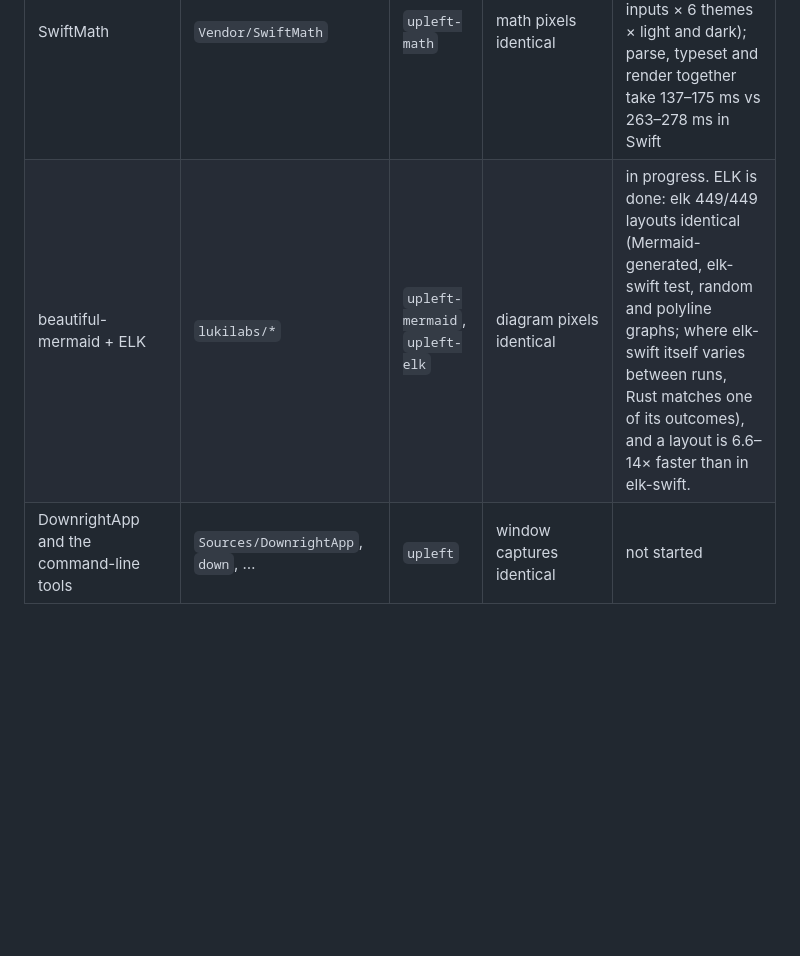
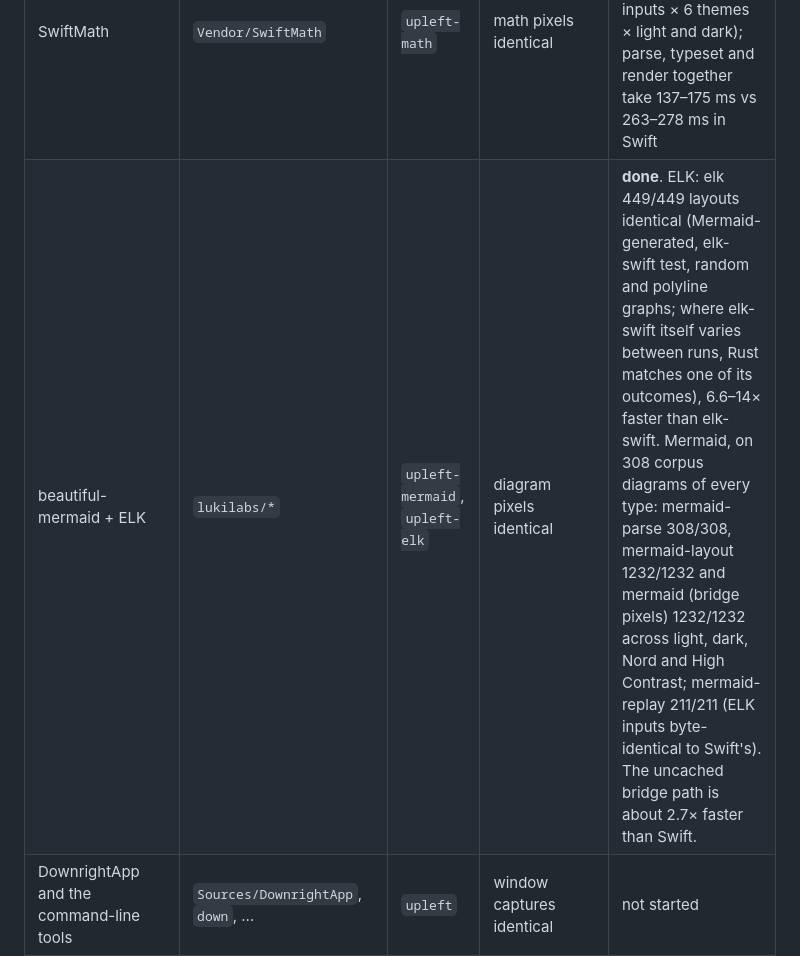
Before and after one commit to bitemyapp/upleft, a Markdown page: README.md, the part around the change. Rendered like a GitHub page; blank space fills up the shorter version.

```diff
--- a/README.md
+++ b/README.md
@@ -15,7 +15,7 @@ The layers below are ported in this order. A layer counts as done only when the
 | MarkdownCore | `Sources/MarkdownCore` | `upleft-core` | `parse` dump identical | **done**: parse 909/909 corpus documents identical (plus 14/14 UTF-8 edge cases); the text-level functions (`core-text`, `core-io`) are identical on 909/909 documents and 33/33 byte-level edge cases. The 5,000-line document parses in 6.3 ms vs 29.9 ms in Swift, and every other benchmarked stage is at least as fast. |
 | MarkdownRender | `Sources/MarkdownRender` | `upleft-render` | `decorate` dump and `render` pixels identical | in progress. Themes, stylesheet, metrics, contracts and syntax highlighting are done: stylesheet 12/12, highlight 909/909, vscode-theme 19/19; the highlighter is about 1.7× faster than Swift. Not yet started: the decoration engine, text view and fragments. |
 | SwiftMath | `Vendor/SwiftMath` | `upleft-math` | math pixels identical | **done**: math-image and math-tree each 15420/15420 identical (1285 inputs × 6 themes × light and dark); parse, typeset and render together take 137–175 ms vs 263–278 ms in Swift |
-| beautiful-mermaid + ELK | `lukilabs/*` | `upleft-mermaid`, `upleft-elk` | diagram pixels identical | in progress. ELK is done: elk 449/449 layouts identical (Mermaid-generated, elk-swift test, random and polyline graphs; where elk-swift itself varies between runs, Rust matches one of its outcomes), and a layout is 6.6–14× faster than in elk-swift. |
+| beautiful-mermaid + ELK | `lukilabs/*` | `upleft-mermaid`, `upleft-elk` | diagram pixels identical | **done**. ELK: elk 449/449 layouts identical (Mermaid-generated, elk-swift test, random and polyline graphs; where elk-swift itself varies between runs, Rust matches one of its outcomes), 6.6–14× faster than elk-swift. Mermaid, on 308 corpus diagrams of every type: mermaid-parse 308/308, mermaid-layout 1232/1232 and mermaid (bridge pixels) 1232/1232 across light, dark, Nord and High Contrast; mermaid-replay 211/211 (ELK inputs byte-identical to Swift's). The uncached bridge path is about 2.7× faster than Swift. |
 | DownrightApp and the command-line tools | `Sources/DownrightApp`, `down`, … | `upleft` | window captures identical | not started |
 
 ## Layout
```
Also changed, not shown: crates/mermaid/PORTING.md (+32 -20 lines), docs/KNOWN-DIFFERENCES.md (+1 -1 lines).
